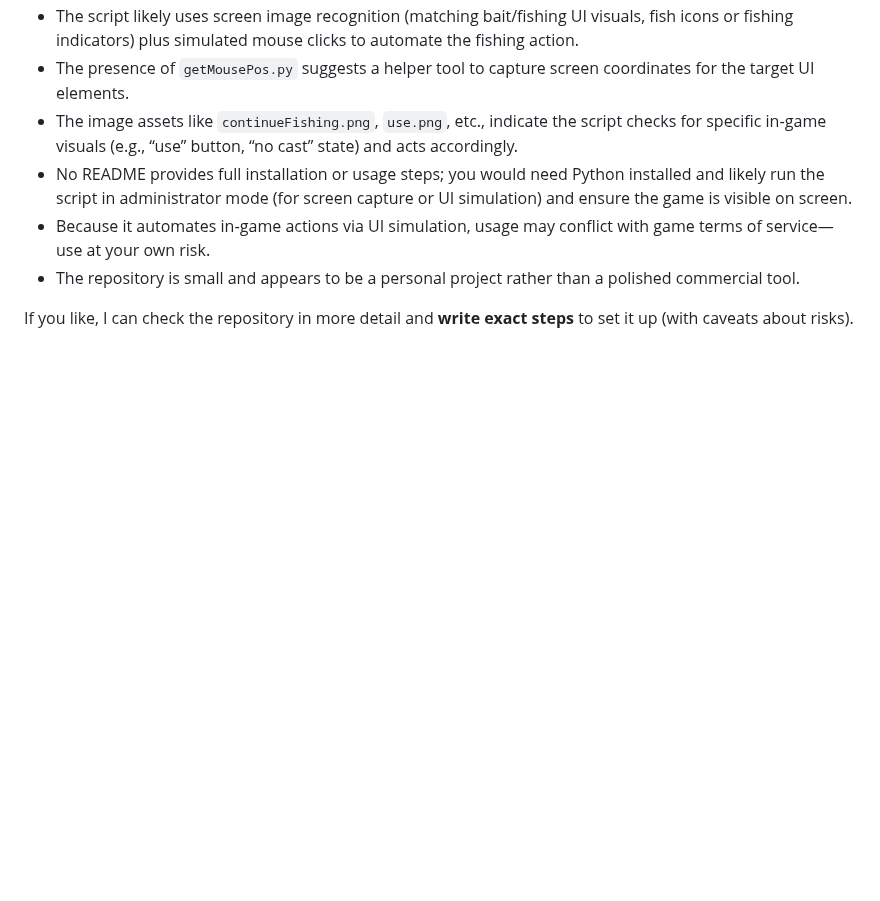
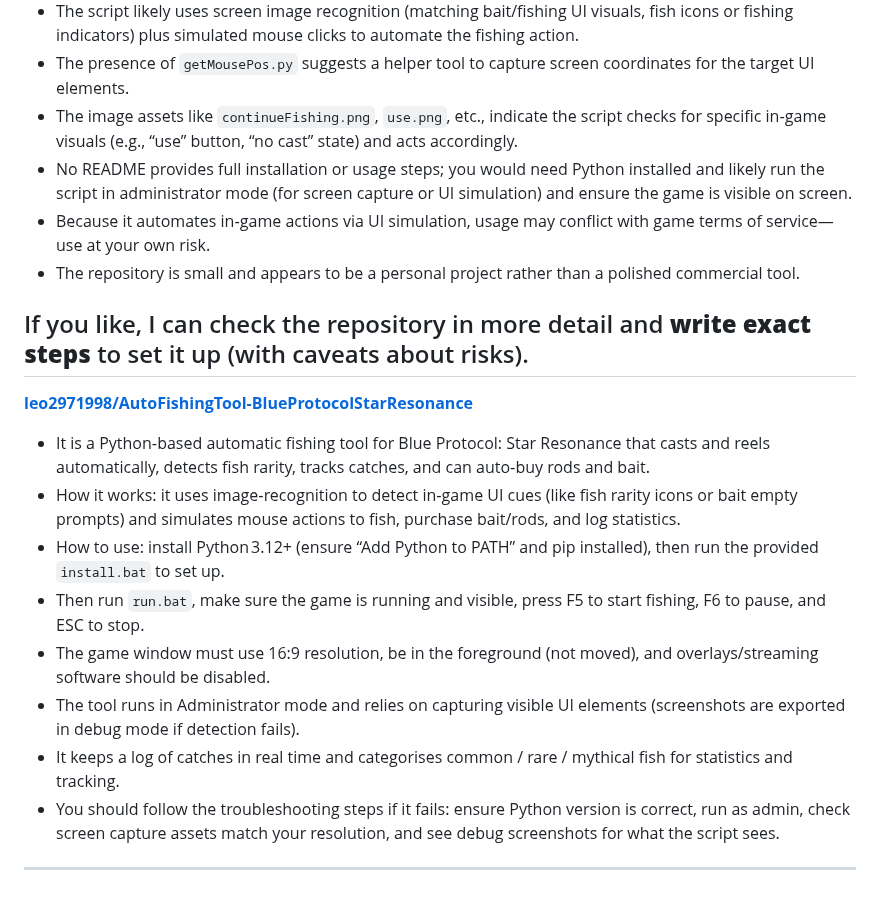
Before and after one commit to asgharkapk/Star-Resonance-GitHub-Projects, a Markdown page: 03-Automation (Fishing).md, the part around the change. Drawn GitHub-style; blank space fills up the shorter version.

```diff
--- a/03-Automation (Fishing).md
+++ b/03-Automation (Fishing).md
@@ -107,3 +107,14 @@ Scripts and bots that automate gameplay actions or provide information.
 * The repository is small and appears to be a personal project rather than a polished commercial tool.
 
 If you like, I can check the repository in more detail and **write exact steps** to set it up (with caveats about risks).
+---
+[**leo2971998/AutoFishingTool-BlueProtocolStarResonance**](https://github.com/leo2971998/AutoFishingTool-BlueProtocolStarResonance)
+* It is a Python‑based automatic fishing tool for Blue Protocol: Star Resonance that casts and reels automatically, detects fish rarity, tracks catches, and can auto‑buy rods and bait.
+* How it works: it uses image‑recognition to detect in‑game UI cues (like fish rarity icons or bait empty prompts) and simulates mouse actions to fish, purchase bait/rods, and log statistics.
+* How to use: install Python 3.12+ (ensure “Add Python to PATH” and pip installed), then run the provided `install.bat` to set up.
+* Then run `run.bat`, make sure the game is running and visible, press F5 to start fishing, F6 to pause, and ESC to stop.
+* The game window must use 16:9 resolution, be in the foreground (not moved), and overlays/streaming software should be disabled.
+* The tool runs in Administrator mode and relies on capturing visible UI elements (screenshots are exported in debug mode if detection fails).
+* It keeps a log of catches in real time and categorises common / rare / mythical fish for statistics and tracking.
+* You should follow the troubleshooting steps if it fails: ensure Python version is correct, run as admin, check screen capture assets match your resolution, and see debug screenshots for what the script sees.
+---
```
